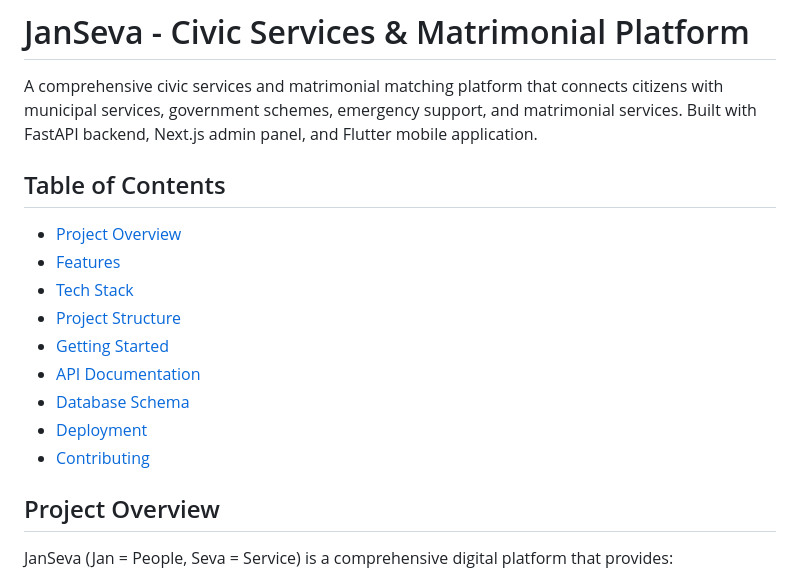
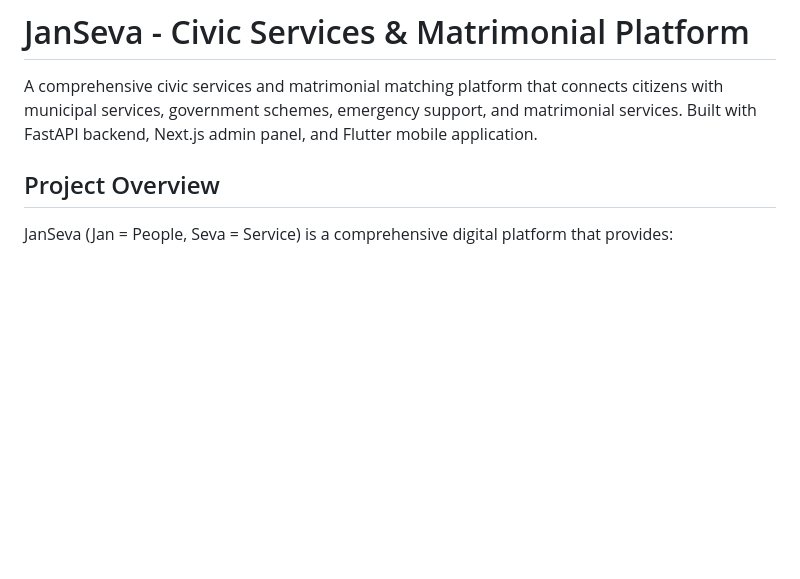
Before and after one commit to Qubixa/JanSeva, a Markdown page: README.md, the part around one of its changes. Rendered like a GitHub page; blank space fills up the shorter version.

```diff
--- a/README.md
+++ b/README.md
@@ -2,17 +2,7 @@
 
 A comprehensive civic services and matrimonial matching platform that connects citizens with municipal services, government schemes, emergency support, and matrimonial services. Built with FastAPI backend, Next.js admin panel, and Flutter mobile application.
 
-## Table of Contents
 
-- [Project Overview](#project-overview)
-- [Features](#features)
-- [Tech Stack](#tech-stack)
-- [Project Structure](#project-structure)
-- [Getting Started](#getting-started)
-- [API Documentation](#api-documentation)
-- [Database Schema](#database-schema)
-- [Deployment](#deployment)
-- [Contributing](#contributing)
 
 ## Project Overview
 
```
Also changed, not shown: other parts of README.md (+1 -0 lines).
